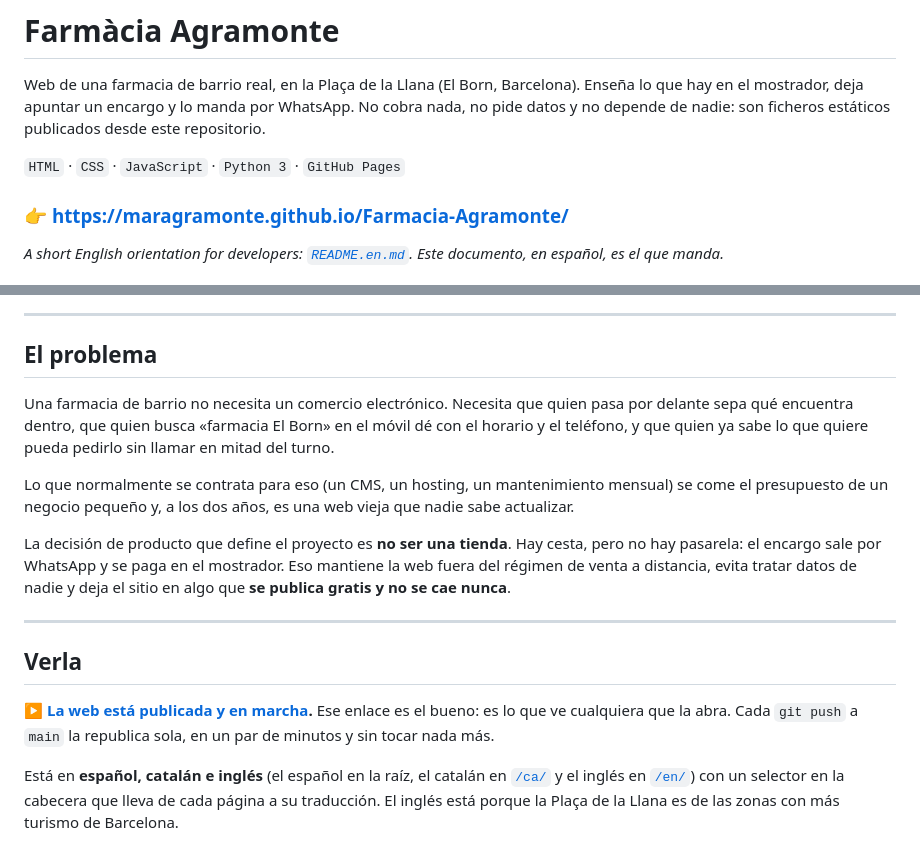
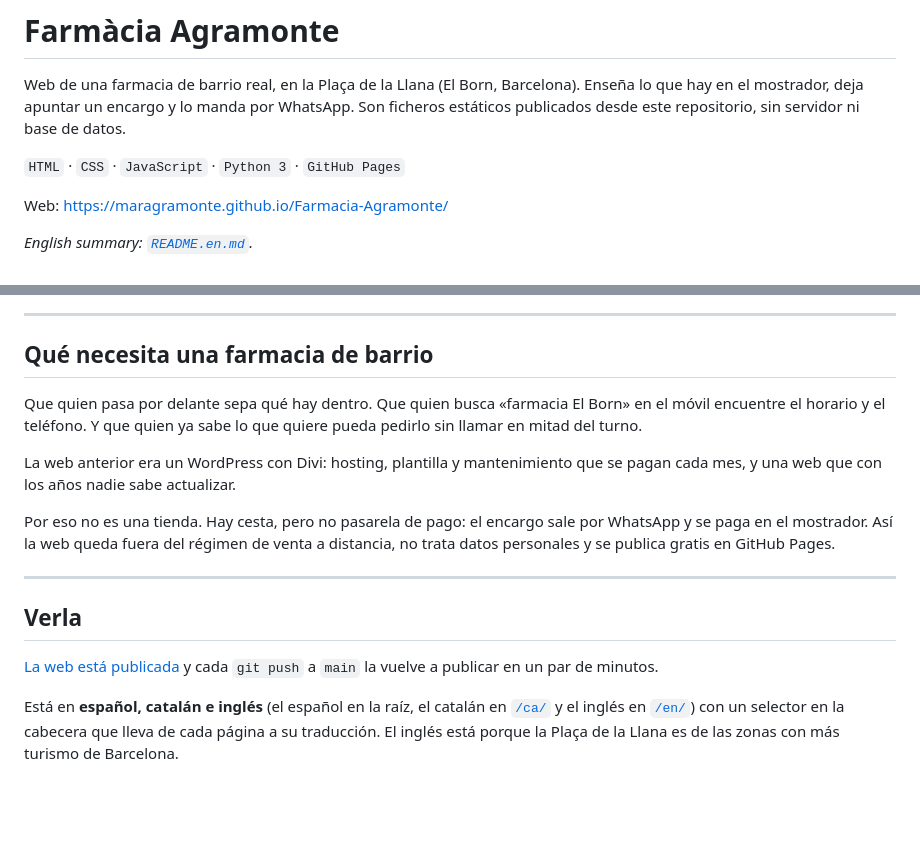
Before and after one commit to maragramonte/Farmacia-Agramonte, a Markdown page: README.md, 2 parts joined by grey strips. GitHub-like rendering; blank space fills up the shorter version.

Commit message:
docs: reescribir la entrada de los README

```diff
--- a/README.md
+++ b/README.md
@@ -2,44 +2,39 @@
 
 Web de una farmacia de barrio real, en la Plaça de la Llana (El Born,
 Barcelona). Enseña lo que hay en el mostrador, deja apuntar un encargo y lo
-manda por WhatsApp. No cobra nada, no pide datos y no depende de nadie: son
-ficheros estáticos publicados desde este repositorio.
+manda por WhatsApp. Son ficheros estáticos publicados desde este repositorio,
+sin servidor ni base de datos.
 
 `HTML` · `CSS` · `JavaScript` · `Python 3` · `GitHub Pages`
 
-### 👉 **<https://maragramonte.github.io/Farmacia-Agramonte/>**
+Web: <https://maragramonte.github.io/Farmacia-Agramonte/>
 
-*A short English orientation for developers: [`README.en.md`](README.en.md).
-Este documento, en español, es el que manda.*
+*English summary: [`README.en.md`](README.en.md).*
 
 ![Tarjeta de la web: sobre fondo tinta, «Consejo de siempre, de tu barrio» en Playfair Display con «de tu barrio» en itálica dorada, el lema «Envíanos la receta, la preparamos y te avisamos» y el pie «Farmàcia Agramonte · desde 1890»](og.png)
 
 ---
 
-## El problema
+## Qué necesita una farmacia de barrio
 
-Una farmacia de barrio no necesita un comercio electrónico. Necesita que quien
-pasa por delante sepa qué encuentra dentro, que quien busca «farmacia El Born»
-en el móvil dé con el horario y el teléfono, y que quien ya sabe lo que quiere
-pueda pedirlo sin llamar en mitad del turno.
+Que quien pasa por delante sepa qué hay dentro. Que quien busca «farmacia El
+Born» en el móvil encuentre el horario y el teléfono. Y que quien ya sabe lo
+que quiere pueda pedirlo sin llamar en mitad del turno.
 
-Lo que normalmente se contrata para eso (un CMS, un hosting, un mantenimiento
-mensual) se come el presupuesto de un negocio pequeño y, a los dos años, es
-una web vieja que nadie sabe actualizar.
+La web anterior era un WordPress con Divi: hosting, plantilla y mantenimiento
+que se pagan cada mes, y una web que con los años nadie sabe actualizar.
 
-La decisión de producto que define el proyecto es **no ser una tienda**. Hay
-cesta, pero no hay pasarela: el encargo sale por WhatsApp y se paga en el
-mostrador. Eso mantiene la web fuera del régimen de venta a distancia, evita
-tratar datos de nadie y deja el sitio en algo que **se publica gratis y no se
-cae nunca**.
+Por eso no es una tienda. Hay cesta, pero no pasarela de pago: el encargo sale
+por WhatsApp y se paga en el mostrador. Así la web queda fuera del régimen de
+venta a distancia, no trata datos personales y se publica gratis en GitHub
+Pages.
 
 ---
 
 ## Verla
 
-**▶ [La web está publicada y en marcha](https://maragramonte.github.io/Farmacia-Agramonte/).**
-Ese enlace es el bueno: es lo que ve cualquiera que la abra. Cada `git push` a
-`main` la republica sola, en un par de minutos y sin tocar nada más.
+[La web está publicada](https://maragramonte.github.io/Farmacia-Agramonte/) y cada
+`git push` a `main` la vuelve a publicar en un par de minutos.
 
 Está en **español, catalán e inglés** (el español en la raíz, el catalán en
 [`/ca/`](https://maragramonte.github.io/Farmacia-Agramonte/ca/) y el inglés en
```
Also changed, not shown: README.en.md (+3 -7 lines).
